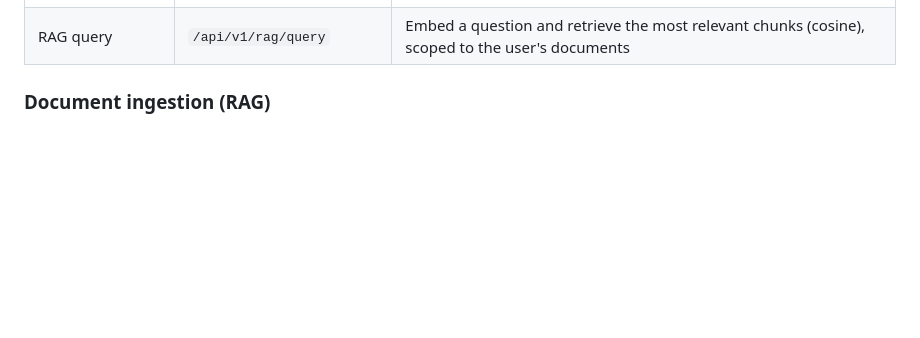
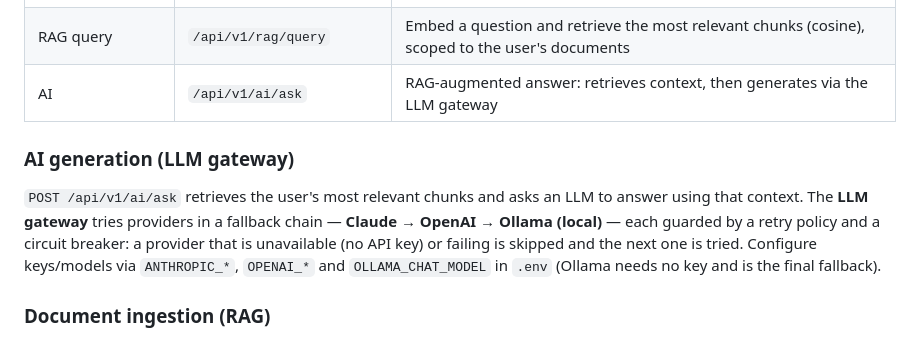
Before and after one commit to cspatric/Python-ProfPlan, a Markdown page: README.md, the part around the change. Rendered like a GitHub page; blank space fills up the shorter version.

Commit message:
docs/document-ai-module-and-llm-gateway

```diff
--- a/README.md
+++ b/README.md
@@ -192,6 +192,17 @@ authenticated user and every query is scoped to that user.
 | Academic item category types | `/api/v1/academic-item-category-types` | Global catalog, full CRUD; `academic_item_category_id` must exist; list filterable by `category_id` |
 | Documents | `/api/v1/documents` | Multipart **upload** (202) → stored in MinIO + queued for async ingestion; list (`?subject_id`), get, `GET /{id}/status` (pending/processed), soft delete |
 | RAG query | `/api/v1/rag/query` | Embed a question and retrieve the most relevant chunks (cosine), scoped to the user's documents |
+| AI | `/api/v1/ai/ask` | RAG-augmented answer: retrieves context, then generates via the LLM gateway |
+
+### AI generation (LLM gateway)
+
+`POST /api/v1/ai/ask` retrieves the user's most relevant chunks and asks an LLM
+to answer using that context. The **LLM gateway** tries providers in a fallback
+chain — **Claude → OpenAI → Ollama (local)** — each guarded by a retry policy and
+a circuit breaker: a provider that is unavailable (no API key) or failing is
+skipped and the next one is tried. Configure keys/models via `ANTHROPIC_*`,
+`OPENAI_*` and `OLLAMA_CHAT_MODEL` in `.env` (Ollama needs no key and is the
+final fallback).
 
 ### Document ingestion (RAG)
 
```
